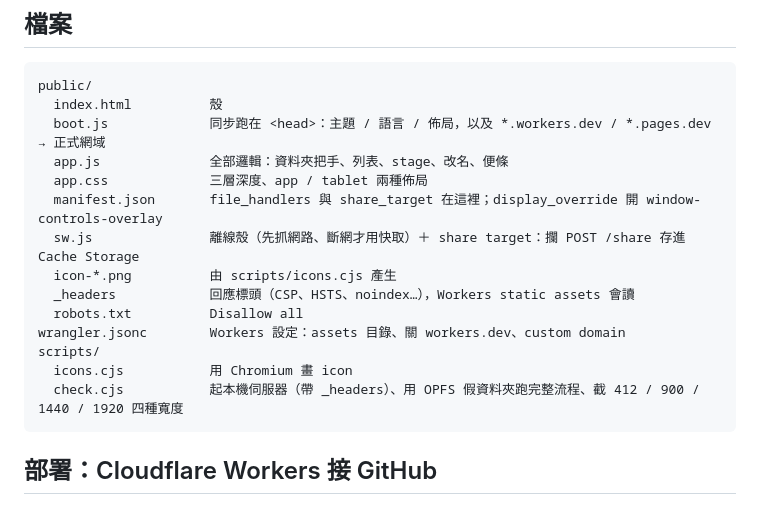
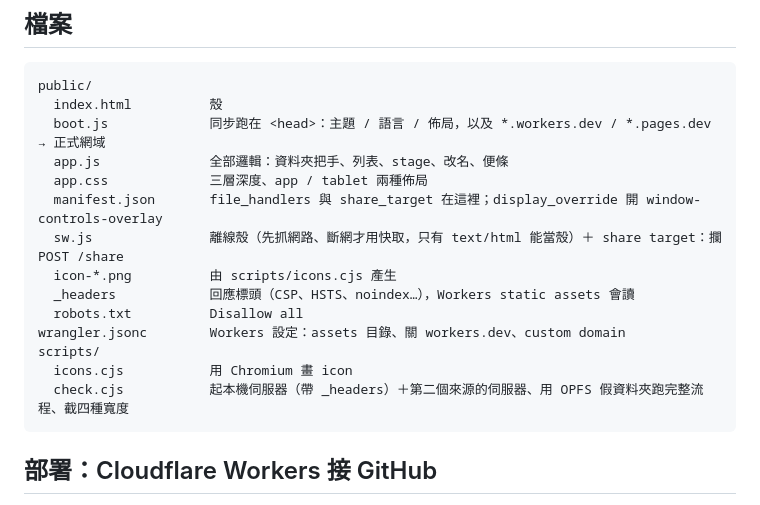
Before and after one commit to clarencechien/kaburi, a Markdown page: README.md, the part around one of its changes. Rendered like a GitHub page.

````diff
--- a/README.md
+++ b/README.md
@@ -15,14 +15,14 @@ public/
   app.js              全部邏輯：資料夾把手、列表、stage、改名、便條
   app.css             三層深度、app / tablet 兩種佈局
   manifest.json       file_handlers 與 share_target 在這裡；display_override 開 window-controls-overlay
-  sw.js               離線殼（先抓網路、斷網才用快取）＋ share target：攔 POST /share 存進 Cache Storage
+  sw.js               離線殼（先抓網路、斷網才用快取，只有 text/html 能當殼）＋ share target：攔 POST /share
   icon-*.png          由 scripts/icons.cjs 產生
   _headers            回應標頭（CSP、HSTS、noindex…），Workers static assets 會讀
   robots.txt          Disallow all
 wrangler.jsonc        Workers 設定：assets 目錄、關 workers.dev、custom domain
 scripts/
   icons.cjs           用 Chromium 畫 icon
-  check.cjs           起本機伺服器（帶 _headers）、用 OPFS 假資料夾跑完整流程、截 412 / 900 / 1440 / 1920 四種寬度
+  check.cjs           起本機伺服器（帶 _headers）＋第二個來源的伺服器、用 OPFS 假資料夾跑完整流程、截四種寬度
 ```
 
 ## 部署：Cloudflare Workers 接 GitHub
````
Also changed, not shown: other parts of README.md (+22 -6 lines).
